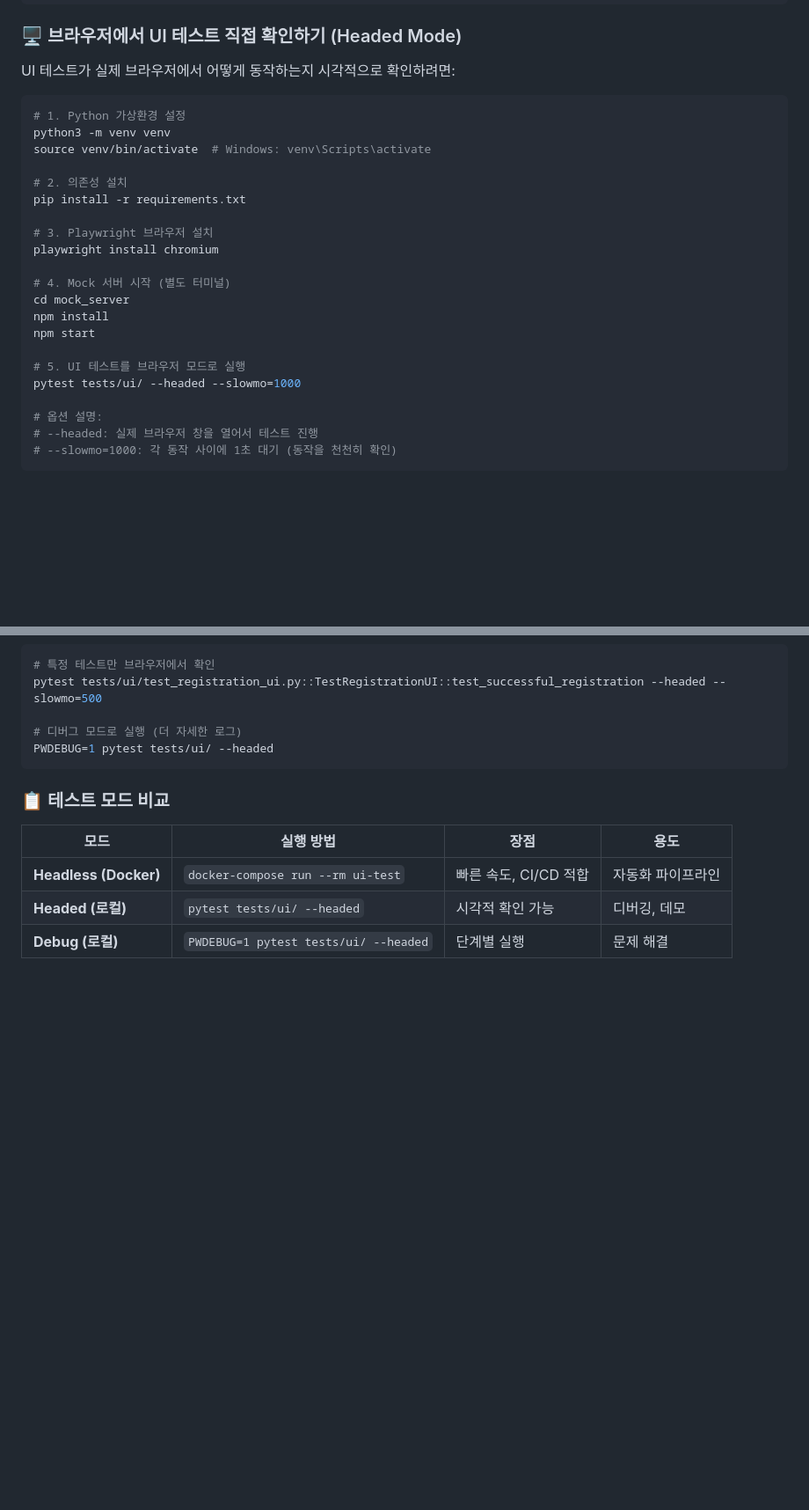
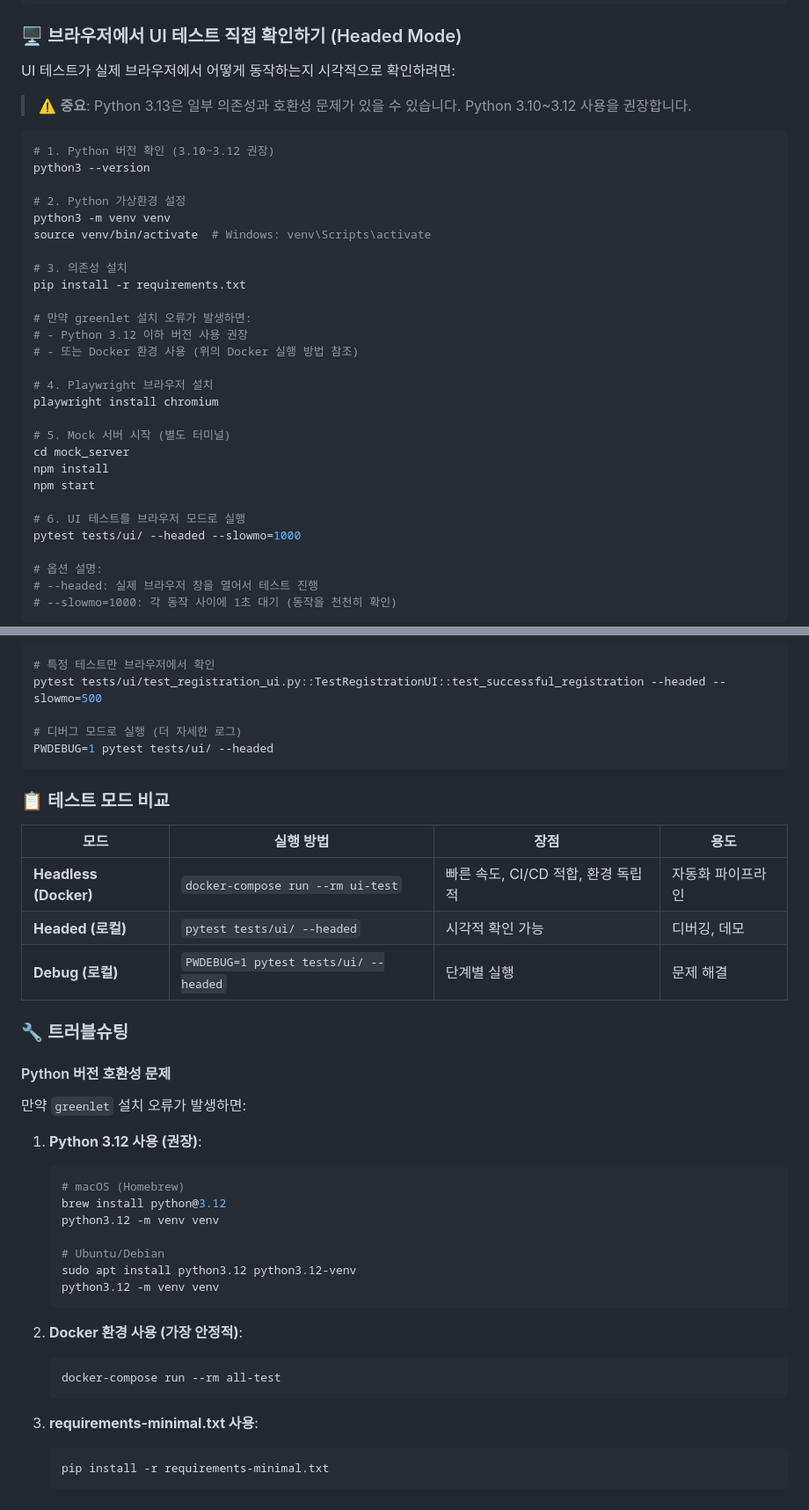
Before and after one commit to jameshin1212/qa-automation-project, a Markdown page: README.md, 2 parts joined by grey strips. Shown at 88% size. Rendered like a GitHub page; blank space fills up the shorter version.

Commit message:
docs: Add Python version compatibility guide
- Python 3.13 호환성 문제 경고 추가
- Python 3.10~3.12 버전 권장 명시
- greenlet 설치 오류 해결 방법 제공
- 트러블슈팅 섹션 추가

````diff
--- a/README.md
+++ b/README.md
@@ -90,23 +90,32 @@ docker-compose up -d allure-serve
 
 UI 테스트가 실제 브라우저에서 어떻게 동작하는지 시각적으로 확인하려면:
 
+> ⚠️ **중요**: Python 3.13은 일부 의존성과 호환성 문제가 있을 수 있습니다. Python 3.10~3.12 사용을 권장합니다.
+
 ```bash
-# 1. Python 가상환경 설정
+# 1. Python 버전 확인 (3.10~3.12 권장)
+python3 --version
+
+# 2. Python 가상환경 설정
 python3 -m venv venv
 source venv/bin/activate  # Windows: venv\Scripts\activate
 
-# 2. 의존성 설치
+# 3. 의존성 설치
 pip install -r requirements.txt
 
-# 3. Playwright 브라우저 설치
+# 만약 greenlet 설치 오류가 발생하면:
+# - Python 3.12 이하 버전 사용 권장
+# - 또는 Docker 환경 사용 (위의 Docker 실행 방법 참조)
+
+# 4. Playwright 브라우저 설치
 playwright install chromium
 
-# 4. Mock 서버 시작 (별도 터미널)
+# 5. Mock 서버 시작 (별도 터미널)
 cd mock_server
 npm install
 npm start
 
-# 5. UI 테스트를 브라우저 모드로 실행
+# 6. UI 테스트를 브라우저 모드로 실행
 pytest tests/ui/ --headed --slowmo=1000
 
 # 옵션 설명:
@@ -128,6 +137,32 @@ PWDEBUG=1 pytest tests/ui/ --headed
 
 | 모드 | 실행 방법 | 장점 | 용도 |
 |------|----------|------|------|
-| **Headless (Docker)** | `docker-compose run --rm ui-test` | 빠른 속도, CI/CD 적합 | 자동화 파이프라인 |
+| **Headless (Docker)** | `docker-compose run --rm ui-test` | 빠른 속도, CI/CD 적합, 환경 독립적 | 자동화 파이프라인 |
 | **Headed (로컬)** | `pytest tests/ui/ --headed` | 시각적 확인 가능 | 디버깅, 데모 |
 | **Debug (로컬)** | `PWDEBUG=1 pytest tests/ui/ --headed` | 단계별 실행 | 문제 해결 |
+
+### 🔧 트러블슈팅
+
+#### Python 버전 호환성 문제
+만약 `greenlet` 설치 오류가 발생하면:
+
+1. **Python 3.12 사용 (권장)**:
+   ```bash
+   # macOS (Homebrew)
+   brew install python@3.12
+   python3.12 -m venv venv
+
+   # Ubuntu/Debian
+   sudo apt install python3.12 python3.12-venv
+   python3.12 -m venv venv
+   ```
+
+2. **Docker 환경 사용 (가장 안정적)**:
+   ```bash
+   docker-compose run --rm all-test
+   ```
+
+3. **requirements-minimal.txt 사용**:
+   ```bash
+   pip install -r requirements-minimal.txt
+   ```
````
